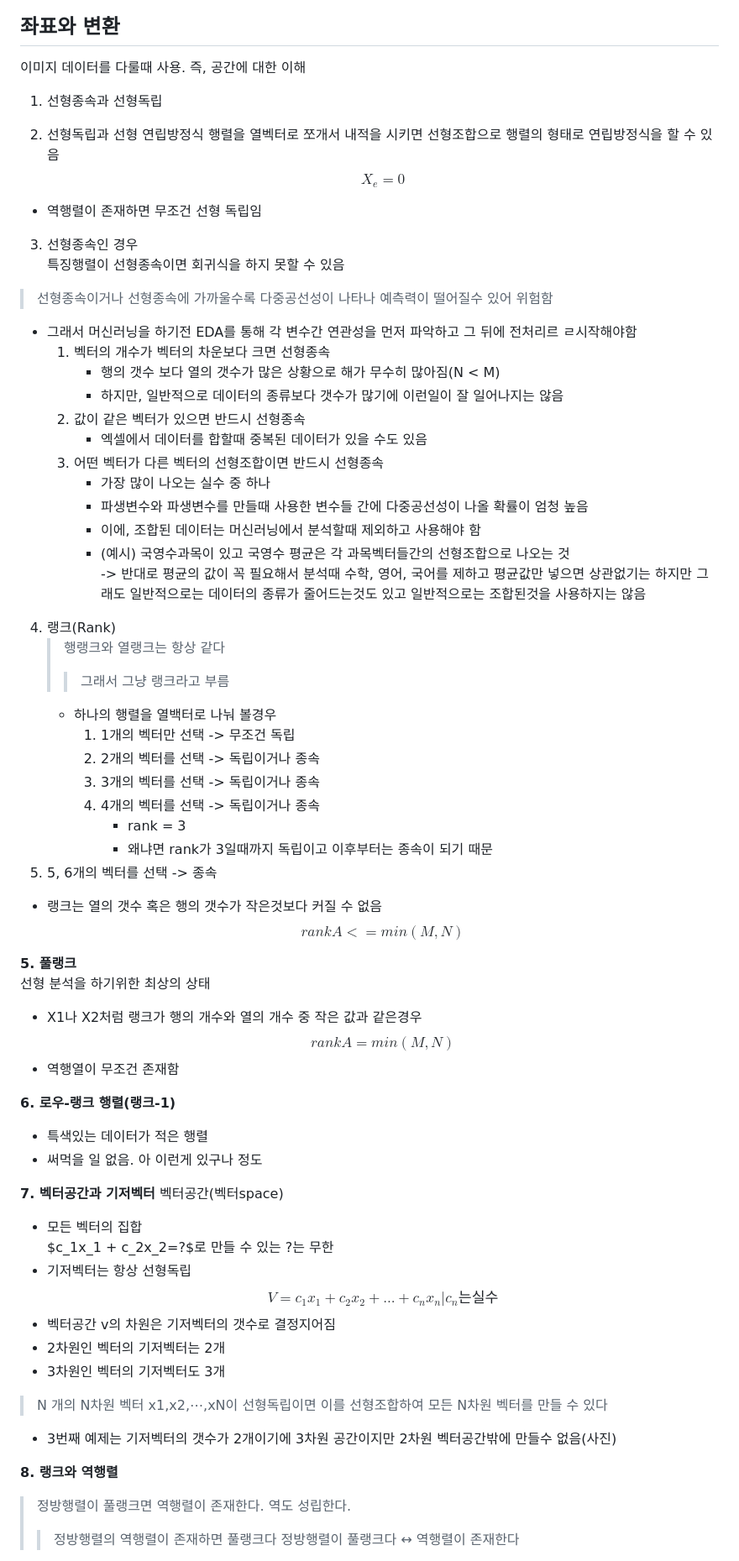
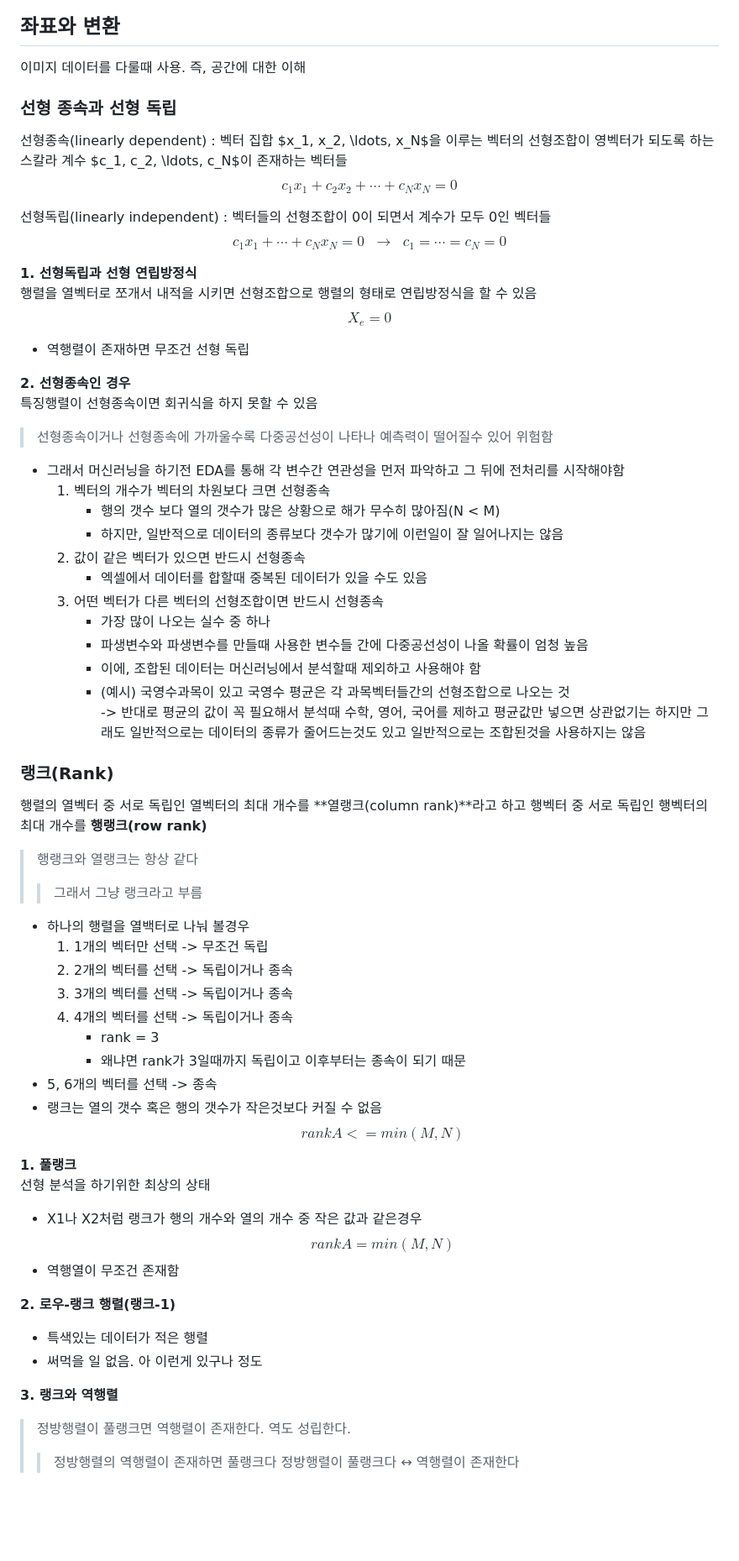
Before and after one commit to tmdwn7733/TIL, a Markdown page: 머신러닝/00-선형대수학.md, the part around the change printed below. Shown: that part at 84% size. GitHub-like rendering; blank space fills up the shorter version.

```diff
--- a/머신러닝/00-선형대수학.md
+++ b/머신러닝/00-선형대수학.md
@@ -584,20 +589,28 @@ a, b의 합이 다른 벡터 c가 될 때
 
 ## 좌표와 변환
 이미지 데이터를 다룰때 사용. 즉, 공간에 대한 이해
-1. 선형종속과 선형독립
 
+### 선형 종속과 선형 독립
+선형종속(linearly dependent) : 벡터 집합 $x_1, x_2, \ldots, x_N$을 이루는 벡터의 선형조합이 영벡터가 되도록 하는 스칼라 계수 $c_1, c_2, \ldots, c_N$이 존재하는 벡터들
+$$
+c_1 x_1 + c_2 x_2 + \cdots + c_N x_N = 0
+$$
 
-2. 선형독립과 선형 연립방정식
-행렬을 열벡터로 쪼개서 내적을 시키면 선형조합으로
-행렬의 형태로 연립방정식을 할 수 있음
+선형독립(linearly independent) : 벡터들의 선형조합이 0이 되면서 계수가 모두 0인 벡터들
+$$
+c_1 x_1 + \cdots + c_N x_N = 0  \;\; \rightarrow \;\; c_1 = \cdots = c_N = 0
+$$
+
+**1. 선형독립과 선형 연립방정식**
+행렬을 열벡터로 쪼개서 내적을 시키면 선형조합으로 행렬의 형태로 연립방정식을 할 수 있음
 $$X_e=0$$
-- 역행렬이 존재하면 무조건 선형 독립임
+- 역행렬이 존재하면 무조건 선형 독립
 
-3. 선형종속인 경우
+**2. 선형종속인 경우**
 특징행렬이 선형종속이면 회귀식을 하지 못할 수 있음
 > 선형종속이거나 선형종속에 가까울수록 다중공선성이 나타나 예측력이 떨어질수 있어 위험함
-- 그래서 머신러닝을 하기전 EDA를 통해 각 변수간 연관성을 먼저 파악하고 그 뒤에 전처리르 ㄹ시작해야함
-  1. 벡터의 개수가 벡터의 차운보다 크면 선형종속
+- 그래서 머신러닝을 하기전 EDA를 통해 각 변수간 연관성을 먼저 파악하고 그 뒤에 전처리를 시작해야함
+  1. 벡터의 개수가 벡터의 차원보다 크면 선형종속
      - 행의 갯수 보다 열의 갯수가 많은 상황으로 해가 무수히 많아짐(N < M)
      - 하지만, 일반적으로 데이터의 종류보다 갯수가 많기에 이런일이 잘 일어나지는 않음
   2. 값이 같은 벡터가 있으면 반드시 선형종속
@@ -609,43 +622,32 @@ $$X_e=0$$
      - (예시) 국영수과목이 있고 국영수 평균은 각 과목벡터들간의 선형조합으로 나오는 것
      -> 반대로 평균의 값이 꼭 필요해서 분석때 수학, 영어, 국어를 제하고 평균값만 넣으면 상관없기는 하지만 그래도 일반적으로는 데이터의 종류가 줄어드는것도 있고 일반적으로는 조합된것을 사용하지는 않음
 
-4. 랭크(Rank)
-   > 행랭크와 열랭크는 항상 같다
-   >> 그래서 그냥 랭크라고 부름
-   - 하나의 행렬을 열백터로 나눠 볼경우
-     1. 1개의 벡터만 선택 -> 무조건 독립
-     2. 2개의 벡터를 선택 -> 독립이거나 종속
-     3. 3개의 벡터를 선택 -> 독립이거나 종속
-     4. 4개의 벡터를 선택 -> 독립이거나 종속
-         - rank = 3
-         - 왜냐면 rank가 3일때까지 독립이고 이후부터는 종속이 되기 때문
-  1. 5, 6개의 벡터를 선택 -> 종속
-   - 랭크는 열의 갯수 혹은 행의 갯수가 작은것보다 커질 수 없음
+### 랭크(Rank)
+행렬의 열벡터 중 서로 독립인 열벡터의 최대 개수를 **열랭크(column rank)**라고 하고 행벡터 중 서로 독립인 행벡터의 최대 개수를 **행랭크(row rank)**
+> 행랭크와 열랭크는 항상 같다
+>> 그래서 그냥 랭크라고 부름
+- 하나의 행렬을 열백터로 나눠 볼경우
+   1. 1개의 벡터만 선택 -> 무조건 독립
+   2. 2개의 벡터를 선택 -> 독립이거나 종속
+   3. 3개의 벡터를 선택 -> 독립이거나 종속
+   4. 4개의 벡터를 선택 -> 독립이거나 종속
+      - rank = 3
+      - 왜냐면 rank가 3일때까지 독립이고 이후부터는 종속이 되기 때문
+- 5, 6개의 벡터를 선택 -> 종속
+- 랭크는 열의 갯수 혹은 행의 갯수가 작은것보다 커질 수 없음
 $$rankA<=min(M,N)$$
 
-**5. 풀랭크**
+**1. 풀랭크**
 선형 분석을 하기위한 최상의 상태
    - X1나 X2처럼 랭크가 행의 개수와 열의 개수 중 작은 값과 같은경우
 $$rankA=min(M,N)$$
 - 역행열이 무조건 존재함
 
-**6. 로우-랭크 행렬(랭크-1)**
-   - 특색있는 데이터가 적은 행렬
-   - 써먹을 일 없음. 아 이런게 있구나 정도
+**2. 로우-랭크 행렬(랭크-1)**
+- 특색있는 데이터가 적은 행렬
+- 써먹을 일 없음. 아 이런게 있구나 정도
 
-**7. 벡터공간과 기저벡터**
-   벡터공간(벡터space)
-   - 모든 벡터의 집합
-$c_1x_1 + c_2x_2=?$로 만들 수 있는 ?는 무한
-- 기저벡터는 항상 선형독립
-$$V={c_1x_1+c_2x_2+...+c_nx_n|c_n는 실수}$$
-- 벡터공간 v의 차원은 기저벡터의 갯수로 결정지어짐
-- 2차원인 벡터의 기저벡터는 2개
-- 3차원인 벡터의 기저벡터도 3개
-> N 개의 N차원 벡터 x1,x2,⋯,xN이 선형독립이면 이를 선형조합하여 모든 N차원 벡터를 만들 수 있다
-- 3번째 예제는 기저벡터의 갯수가 2개이기에 3차원 공간이지만 2차원 벡터공간밖에 만들수 없음(사진)
-
-**8. 랭크와 역행렬**
+**3. 랭크와 역행렬**
 > 정방행렬이 풀랭크면 역행렬이 존재한다. 역도 성립한다.
 >> 정방행렬의 역행렬이 존재하면 풀랭크다
 >> 정방행렬이 풀랭크다 ↔ 역행렬이 존재한다
```
Also changed, not shown: other parts of 머신러닝/00-선형대수학.md (+53 -18 lines).
